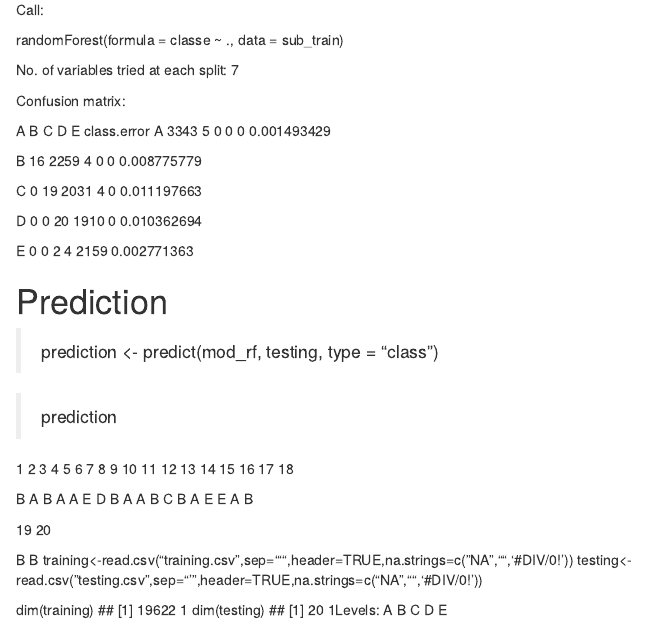
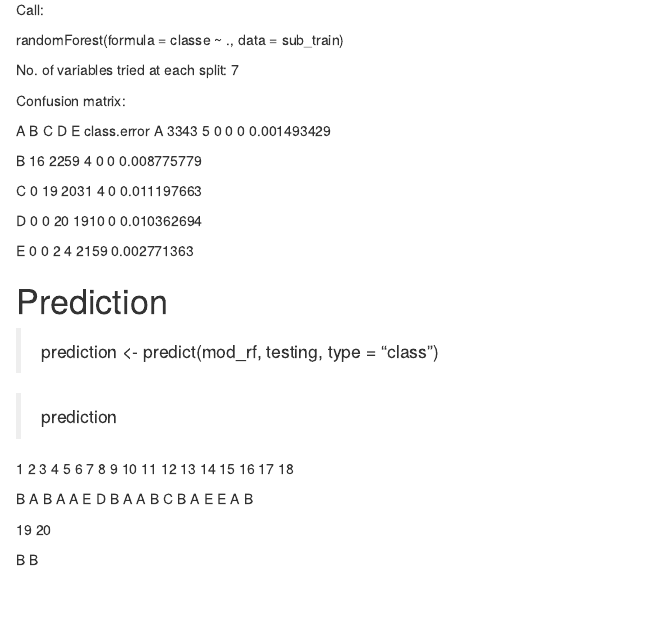
Before and after one commit to GEETHUV/Practical-Machine-Learning-Course-Project, an R Markdown document (PRML_Course.Rmd): the page in a window 1100 px wide, from 2500 px down. Rendered offline with R 4.5, knitr and Pandoc, with nearby package versions.

Commit message:
Update PRML_Course.Rmd

```diff
--- a/PRML_Course.Rmd
+++ b/PRML_Course.Rmd
@@ -130,10 +130,3 @@ B A B A A E D B A A B C B A E E A B
 19 20
 
 B B
-training<-read.csv("training.csv",sep="'",header=TRUE,na.strings=c("NA","",'#DIV/0!'))
-testing<-read.csv("testing.csv",sep="'",header=TRUE,na.strings=c("NA","",'#DIV/0!'))
-
-dim(training)
-## [1] 19622     1
-dim(testing)
-## [1] 20  1Levels: A B C D E
```
